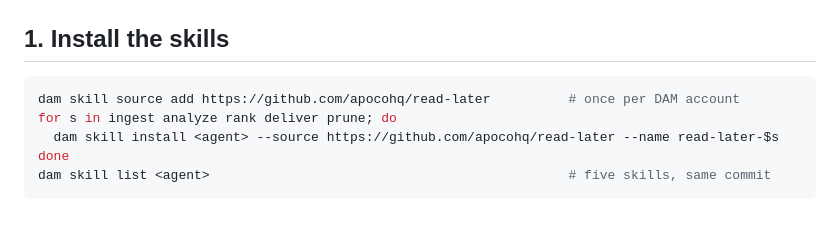
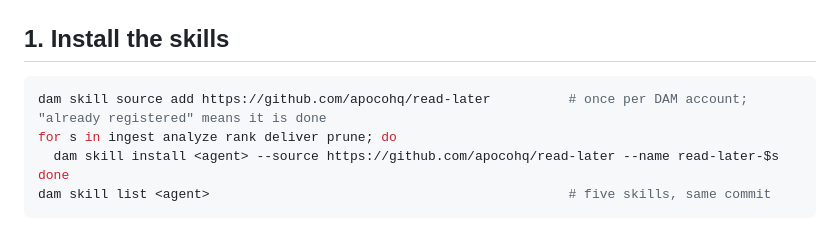
Before and after one commit to apocohq/read-later, a Markdown page: INSTALL.md, the part around the change. GitHub-like rendering.

Commit message:
docs(install): note the already-registered source message

````diff
--- a/INSTALL.md
+++ b/INSTALL.md
@@ -25,7 +25,7 @@ One agent, five skills, one Chrome extension, two schedules. About fifteen minut
 ## 1. Install the skills
 
 ```sh
-dam skill source add https://github.com/apocohq/read-later          # once per DAM account
+dam skill source add https://github.com/apocohq/read-later          # once per DAM account; "already registered" means it is done
 for s in ingest analyze rank deliver prune; do
   dam skill install <agent> --source https://github.com/apocohq/read-later --name read-later-$s
 done
````
